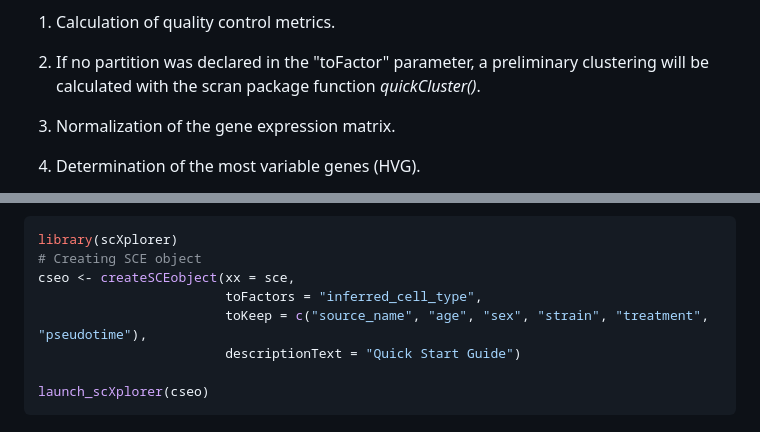
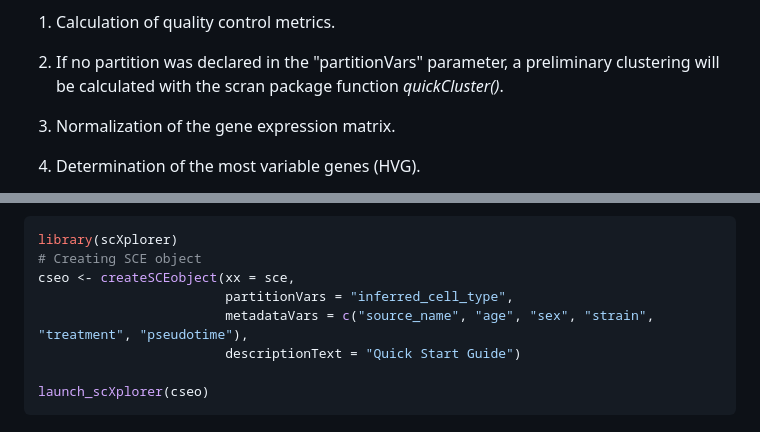
Before and after one commit to chernolabs/scX, a Markdown page: README.md, 2 parts joined by grey strips. Rendered like a GitHub page.

Commit message:
updated old parameter names on README.md

```diff
--- a/README.md
+++ b/README.md
@@ -70,7 +70,7 @@ The scXplorer app can be created and launched with only two functions. **_create
 
 1. Calculation of quality control metrics.
 
-2. If no partition was declared in the "toFactor" parameter, a preliminary clustering will be calculated with the scran package function _quickCluster()_.
+2. If no partition was declared in the "partitionVars" parameter, a preliminary clustering will be calculated with the scran package function _quickCluster()_.
 
 3. Normalization of the gene expression matrix.
 
@@ -90,8 +90,8 @@ Finally with the **_launch_scXplorer()_** function the application is deployed.
 library(scXplorer)
 # Creating SCE object
 cseo <- createSCEobject(xx = sce,
-                        toFactors = "inferred_cell_type",
-                        toKeep = c("source_name", "age", "sex", "strain", "treatment", "pseudotime"),
+                        partitionVars = "inferred_cell_type",
+                        metadataVars = c("source_name", "age", "sex", "strain", "treatment", "pseudotime"),
                         descriptionText = "Quick Start Guide")
 
 launch_scXplorer(cseo)
```
